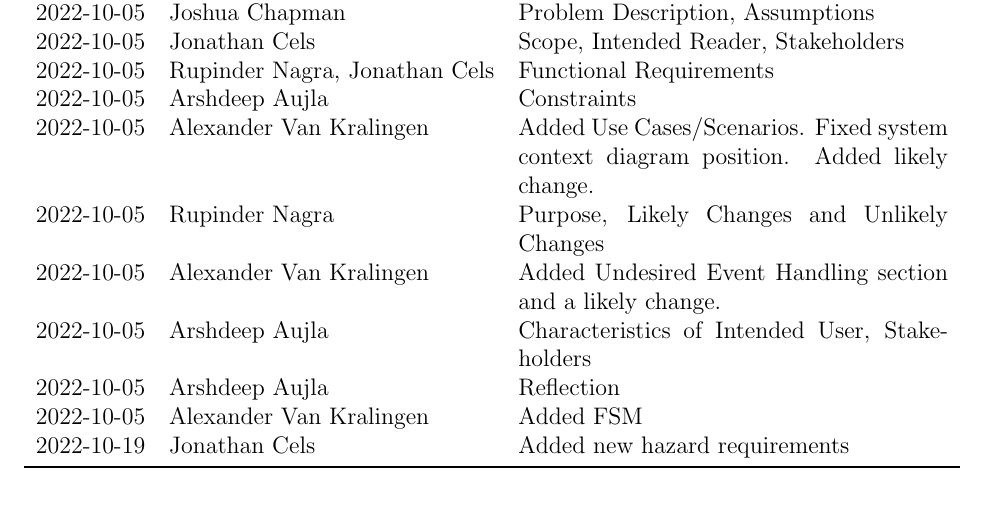
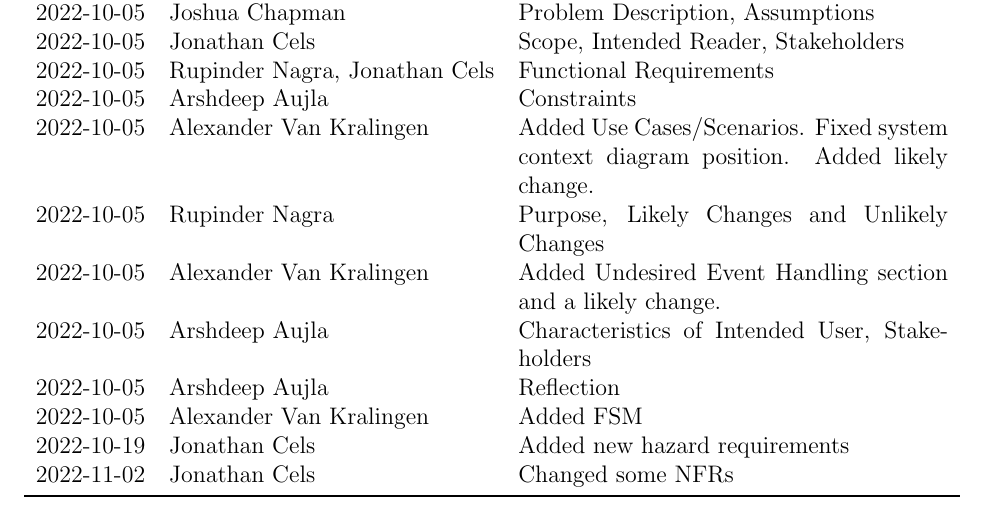
Before and after one commit to JonCels/chess-connect, a LaTeX document (docs/SRS/SRS.tex): part of page 4 of 27, cut so that both start at the same text. Compiled offline with pdfLaTeX.

Commit message:
Changed some NFRs

```diff
--- a/docs/SRS/SRS.tex
+++ b/docs/SRS/SRS.tex
@@ -71,6 +71,7 @@
 2022-10-05 & Arshdeep Aujla & Reflection\\
 2022-10-05 & Alexander Van Kralingen & Added FSM\\
 2022-10-19 & Jonathan Cels & Added new hazard requirements\\
+2022-11-02 & Jonathan Cels & Changed some NFRs\\
 \bottomrule
 \end{tabularx}
 \end{table}
```
Also changed, not shown: docs/SRS/SRS.pdf.
